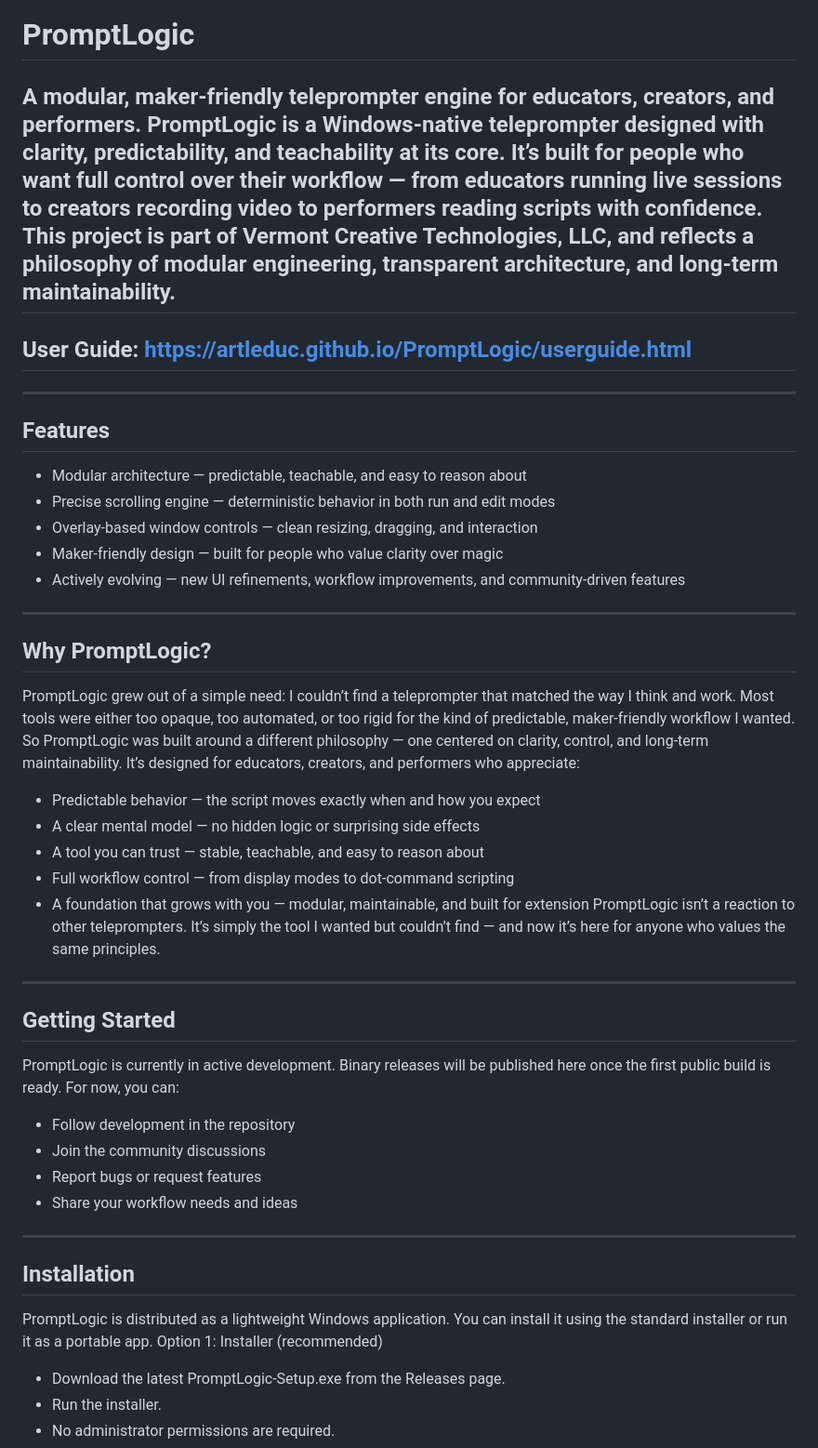
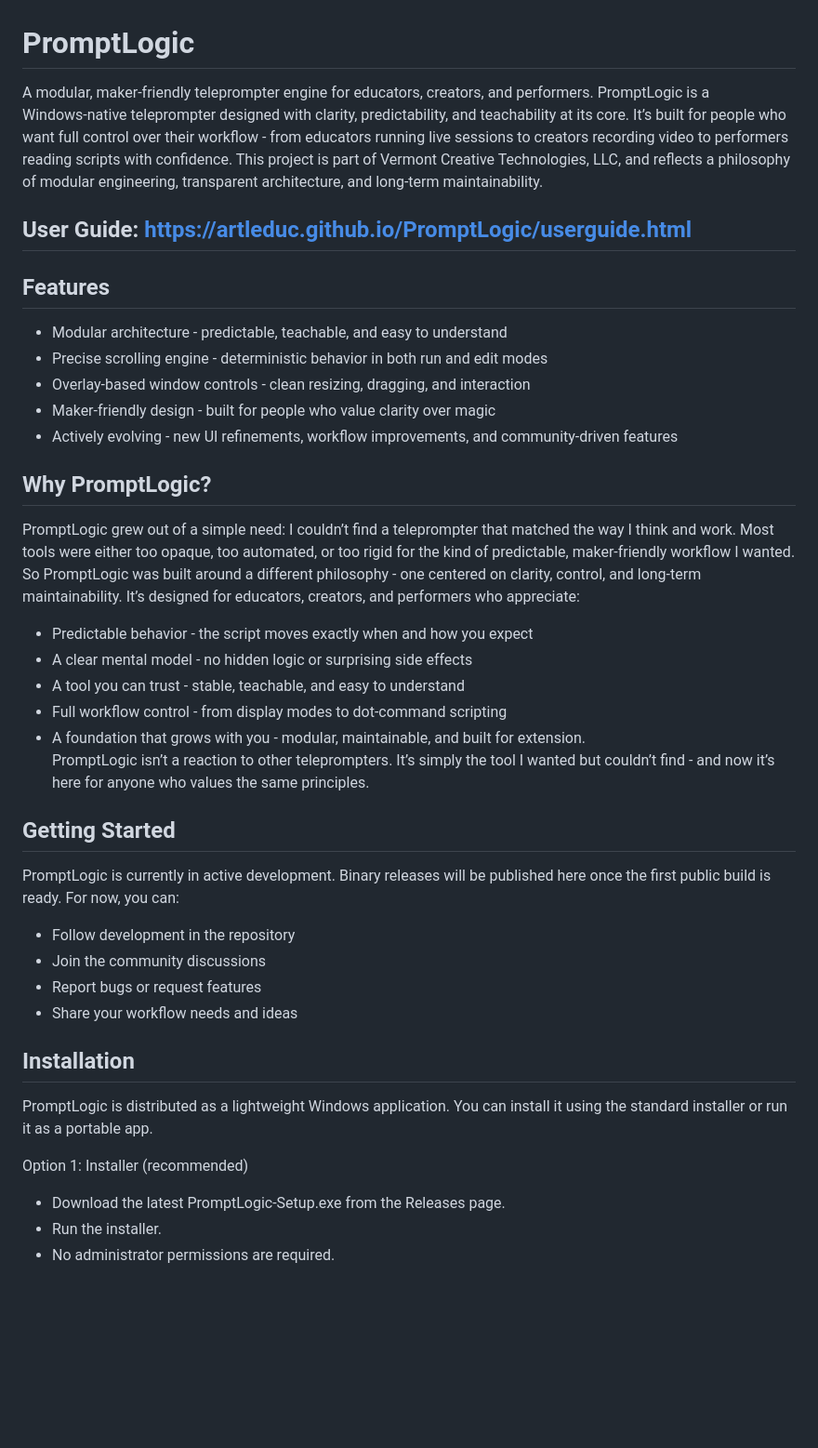
Before and after one commit to ArtLeDuc/PromptLogic, a Markdown page: README.md, the part around one of its changes. Shown at 93% size. Drawn GitHub-style; blank space fills up the shorter version.

```diff
--- a/README.md
+++ b/README.md
@@ -1,29 +1,29 @@
 # PromptLogic
 A modular, maker‑friendly teleprompter engine for educators, creators, and performers.
-PromptLogic is a Windows‑native teleprompter designed with clarity, predictability, and teachability at its core. It’s built for people who want full control over their workflow — from educators running live sessions to creators recording video to performers reading scripts with confidence.
+PromptLogic is a Windows‑native teleprompter designed with clarity, predictability, and teachability at its core. It’s built for people who want full control over their workflow - from educators running live sessions to creators recording video to performers reading scripts with confidence.
 This project is part of Vermont Creative Technologies, LLC, and reflects a philosophy of modular engineering, transparent architecture, and long‑term maintainability.
----
+
 ## **User Guide:**  https://artleduc.github.io/PromptLogic/userguide.html
----
+
 ## Features
-- Modular architecture — predictable, teachable, and easy to reason about
-- Precise scrolling engine — deterministic behavior in both run and edit modes
-- Overlay‑based window controls — clean resizing, dragging, and interaction
-- Maker‑friendly design — built for people who value clarity over magic
-- Actively evolving — new UI refinements, workflow improvements, and community‑driven features
----
+- Modular architecture - predictable, teachable, and easy to understand
+- Precise scrolling engine - deterministic behavior in both run and edit modes
+- Overlay‑based window controls - clean resizing, dragging, and interaction
+- Maker‑friendly design - built for people who value clarity over magic
+- Actively evolving - new UI refinements, workflow improvements, and community‑driven features
+
 ## Why PromptLogic?
 PromptLogic grew out of a simple need: I couldn’t find a teleprompter that matched the way I think and work. Most tools were either too opaque, too automated, or too rigid for the kind of predictable, maker‑friendly workflow I wanted.
-So PromptLogic was built around a different philosophy — one centered on clarity, control, and long‑term maintainability.
+So PromptLogic was built around a different philosophy - one centered on clarity, control, and long‑term maintainability.
 It’s designed for educators, creators, and performers who appreciate:
-- Predictable behavior — the script moves exactly when and how you expect
-- A clear mental model — no hidden logic or surprising side effects
-- A tool you can trust — stable, teachable, and easy to reason about
-- Full workflow control — from display modes to dot‑command scripting
-- A foundation that grows with you — modular, maintainable, and built for extension
+- Predictable behavior - the script moves exactly when and how you expect
+- A clear mental model - no hidden logic or surprising side effects
+- A tool you can trust - stable, teachable, and easy to understand
+- Full workflow control - from display modes to dot‑command scripting
+- A foundation that grows with you - modular, maintainable, and built for extension.<br>
 PromptLogic isn’t a reaction to other teleprompters.
-It’s simply the tool I wanted but couldn’t find — and now it’s here for anyone who values the same principles.
----
+It’s simply the tool I wanted but couldn’t find - and now it’s here for anyone who values the same principles.
+
 ## Getting Started
 PromptLogic is currently in active development.
 Binary releases will be published here once the first public build is ready.
@@ -32,10 +32,11 @@ For now, you can:
 - Join the community discussions
 - Report bugs or request features
 - Share your workflow needs and ideas
----
+
 ## Installation
 PromptLogic is distributed as a lightweight Windows application.
 You can install it using the standard installer or run it as a portable app.
+
 Option 1: Installer (recommended)
 - Download the latest PromptLogic‑Setup.exe from the Releases page.
 - Run the installer.
```
Also changed, not shown: other parts of README.md (+20 -23 lines).
